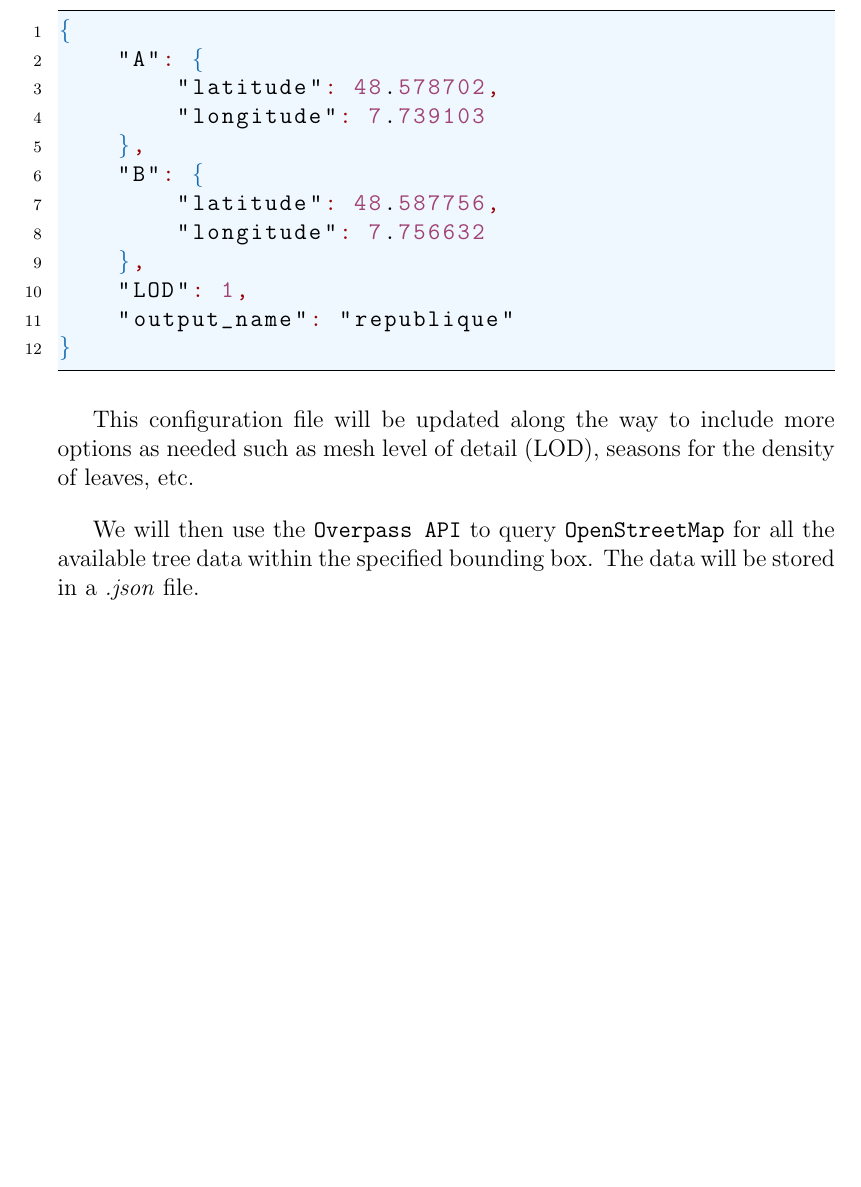
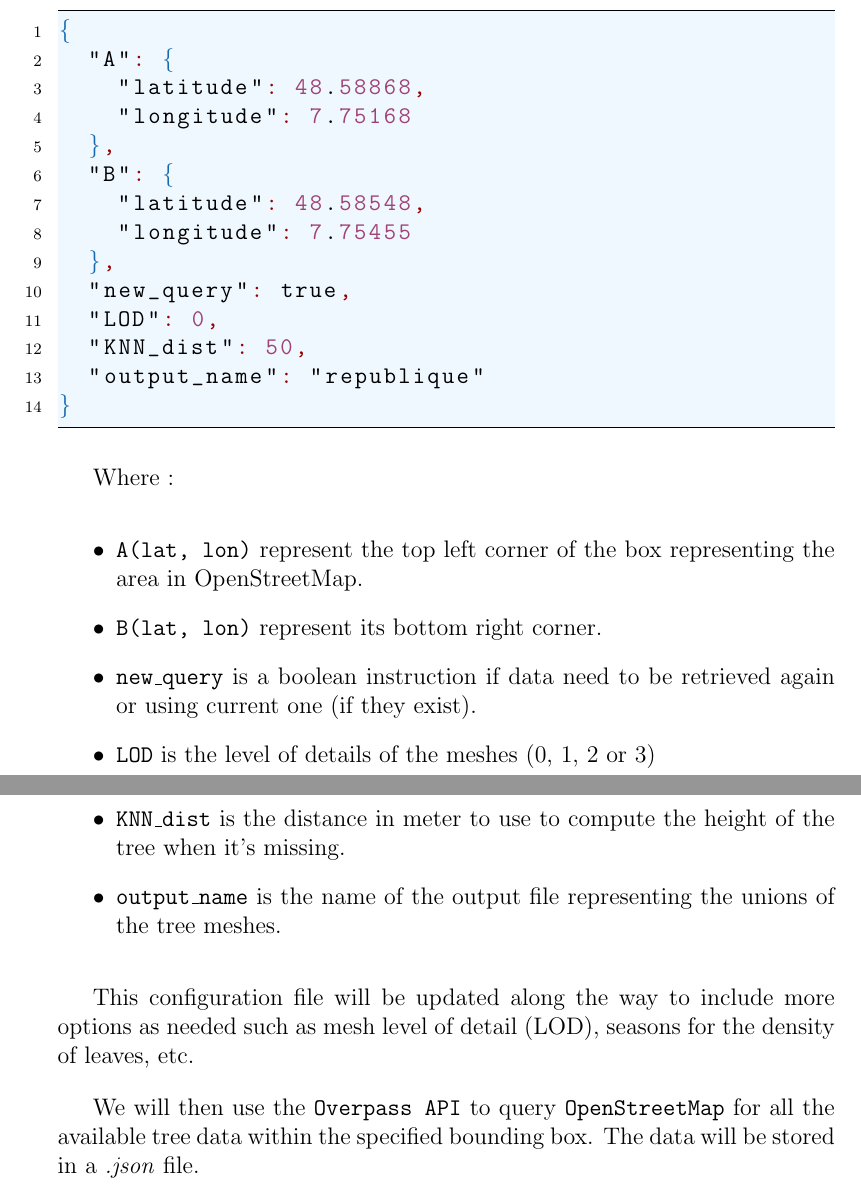
Before and after one commit to master-csmi/2024-m1-vegetation, a LaTeX document (report.tex): part of page 9 of 18 before the commit and two parts of pages 9 and 10 of 19 after it, the two joined at a grey line, cut so that both start at the same text, the shorter picture padded with empty space. Compiled offline with pdfLaTeX.

Commit message:
report, config.json format explained

```diff
--- a/report.tex
+++ b/report.tex
@@ -236,18 +236,30 @@ city center:
 
 \begin{lstlisting}[language=json]
 {
-    "A": {
-        "latitude": 48.578702,
-        "longitude": 7.739103
-    },
-    "B": {
-        "latitude": 48.587756,
-        "longitude": 7.756632
-    },
-    "LOD": 1,
-    "output_name": "republique"
+  "A": {
+    "latitude": 48.58868,
+    "longitude": 7.75168
+  },
+  "B": {
+    "latitude": 48.58548,
+    "longitude": 7.75455
+  },
+  "new_query": true,
+  "LOD": 0,
+  "KNN_dist": 50,
+  "output_name": "republique"
 }
 \end{lstlisting}
+
+Where :
+\begin{itemize}
+    \item \texttt{A(lat, lon)} represent the top left corner of the box representing the area in OpenStreetMap.
+    \item \texttt{B(lat, lon)} represent its bottom right corner.
+    \item \texttt{new\_query} is a boolean instruction if data need to be retrieved again or using current one (if they exist).
+    \item \texttt{LOD} is the level of details of the meshes (0, 1, 2 or 3)
+    \item \texttt{KNN\_dist} is the distance in meter to use to compute the height of the tree when it's missing.
+    \item \texttt{output\_name} is the name of the output file representing the unions of the tree meshes.
+\end{itemize}
 
 This configuration file will be updated along the way to include more options
 as needed such as mesh level of detail (LOD), seasons for the density of leaves,
```
Also changed, not shown: report.tex (4 more changed lines).
